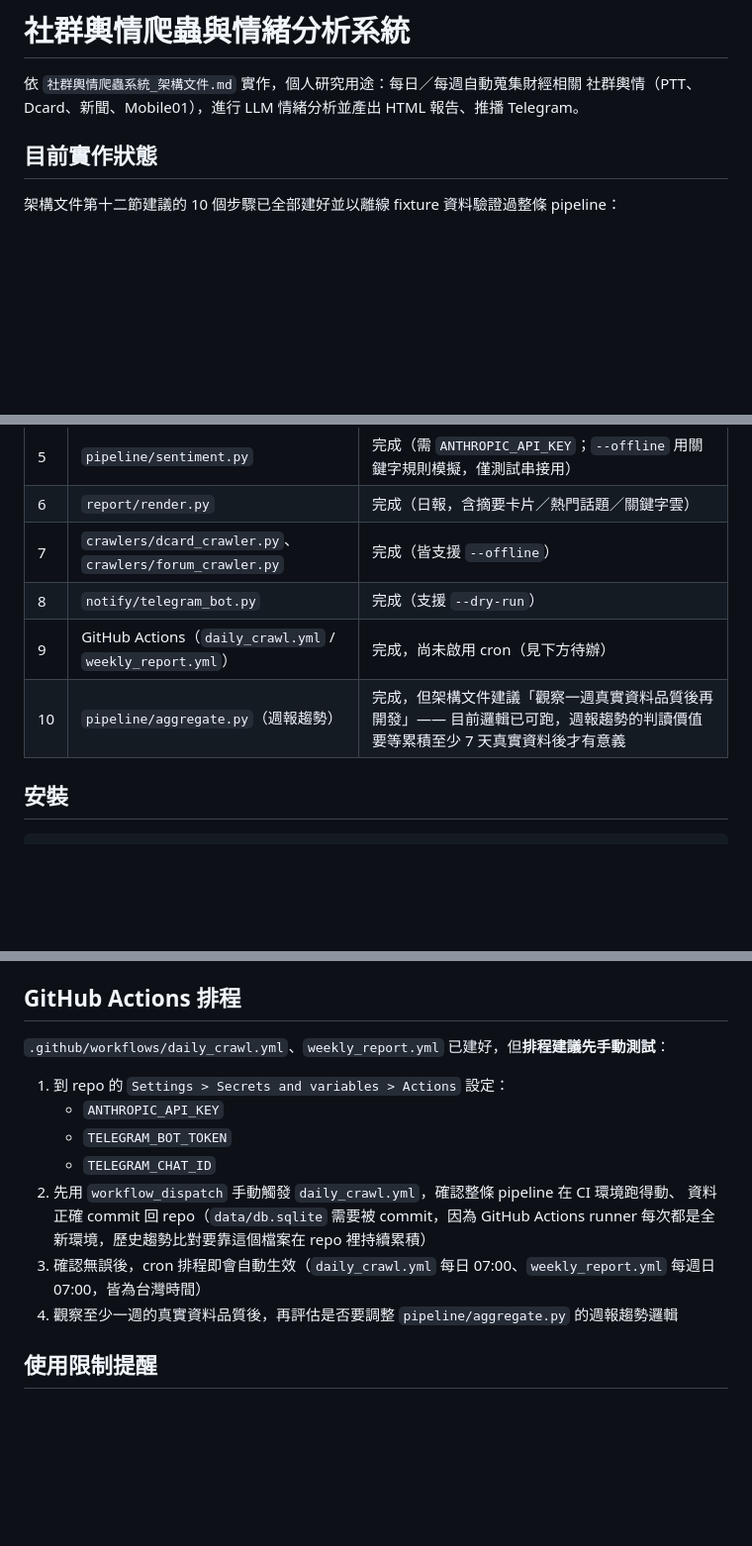
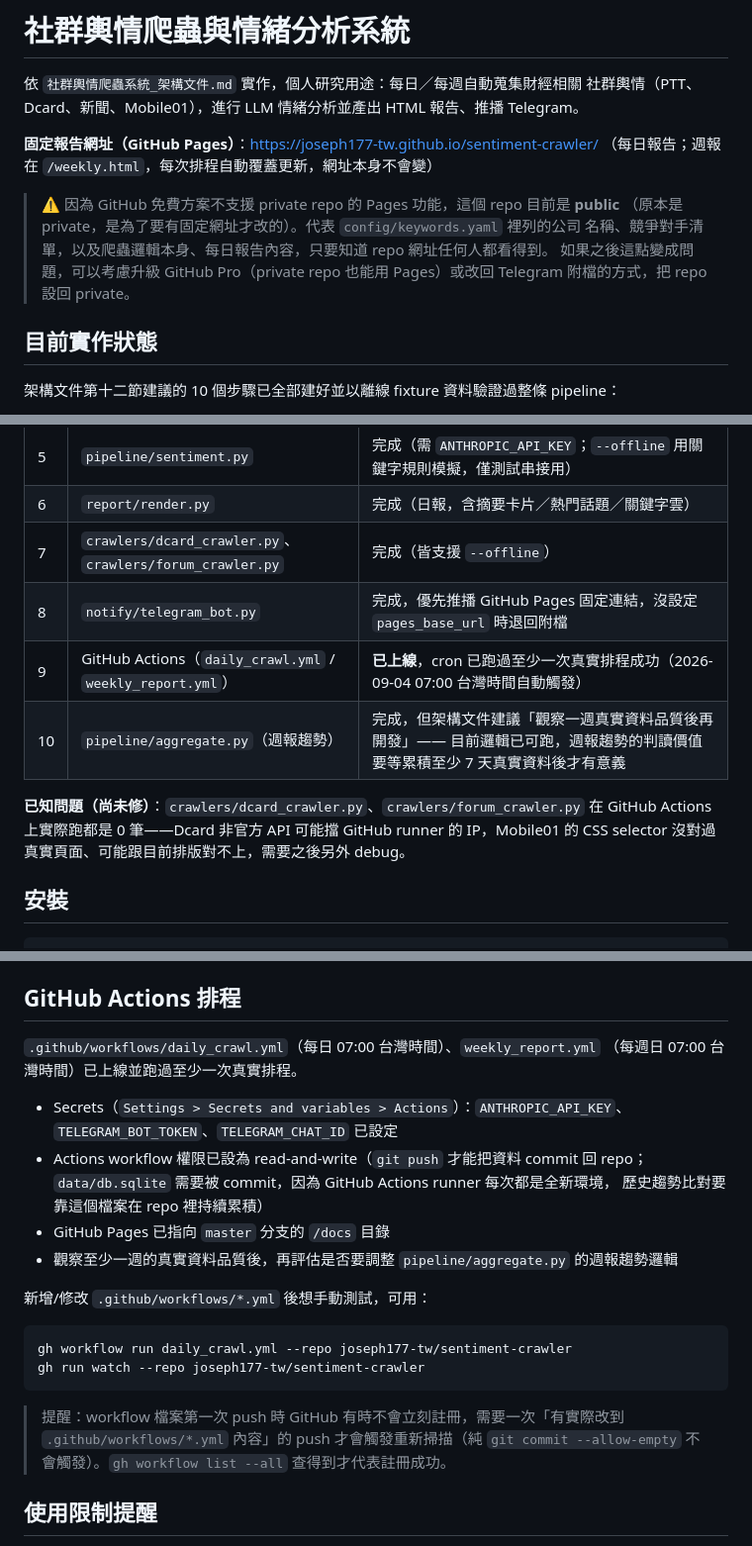
Before and after one commit to joseph177-tw/sentiment-crawler, a Markdown page: README.md, 3 parts joined by grey strips. Shown at 99% size. Rendered like a GitHub page; blank space fills up the shorter version.

Commit message:
Update README: GitHub Pages URL, public repo caveat, live cron status
Co-Authored-By: Claude Sonnet 5 <noreply@anthropic.com>

````diff
--- a/README.md
+++ b/README.md
@@ -2,6 +2,15 @@
 
 依 `社群輿情爬蟲系統_架構文件.md` 實作，個人研究用途：每日／每週自動蒐集財經相關
 社群輿情（PTT、Dcard、新聞、Mobile01），進行 LLM 情緒分析並產出 HTML 報告、推播 Telegram。
+
+**固定報告網址（GitHub Pages）**：https://joseph177-tw.github.io/sentiment-crawler/
+（每日報告；週報在 `/weekly.html`，每次排程自動覆蓋更新，網址本身不會變）
+
+> ⚠️ 因為 GitHub 免費方案不支援 private repo 的 Pages 功能，這個 repo 目前是 **public**
+> （原本是 private，是為了要有固定網址才改的）。代表 `config/keywords.yaml` 裡列的公司
+> 名稱、競爭對手清單，以及爬蟲邏輯本身、每日報告內容，只要知道 repo 網址任何人都看得到。
+> 如果之後這點變成問題，可以考慮升級 GitHub Pro（private repo 也能用 Pages）或改回
+> Telegram 附檔的方式，把 repo 設回 private。
 
 ## 目前實作狀態
 
@@ -16,9 +25,13 @@
 | 5 | `pipeline/sentiment.py` | 完成（需 `ANTHROPIC_API_KEY`；`--offline` 用關鍵字規則模擬，僅測試串接用） |
 | 6 | `report/render.py` | 完成（日報，含摘要卡片／熱門話題／關鍵字雲） |
 | 7 | `crawlers/dcard_crawler.py`、`crawlers/forum_crawler.py` | 完成（皆支援 `--offline`） |
-| 8 | `notify/telegram_bot.py` | 完成（支援 `--dry-run`） |
-| 9 | GitHub Actions（`daily_crawl.yml` / `weekly_report.yml`） | 完成，尚未啟用 cron（見下方待辦） |
+| 8 | `notify/telegram_bot.py` | 完成，優先推播 GitHub Pages 固定連結，沒設定 `pages_base_url` 時退回附檔 |
+| 9 | GitHub Actions（`daily_crawl.yml` / `weekly_report.yml`） | **已上線**，cron 已跑過至少一次真實排程成功（2026-09-04 07:00 台灣時間自動觸發） |
 | 10 | `pipeline/aggregate.py`（週報趨勢） | 完成，但架構文件建議「觀察一週真實資料品質後再開發」—— 目前邏輯已可跑，週報趨勢的判讀價值要等累積至少 7 天真實資料後才有意義 |
+
+**已知問題（尚未修）**：`crawlers/dcard_crawler.py`、`crawlers/forum_crawler.py` 在 GitHub Actions
+上實際跑都是 0 筆——Dcard 非官方 API 可能擋 GitHub runner 的 IP，Mobile01 的 CSS selector
+沒對過真實頁面、可能跟目前排版對不上，需要之後另外 debug。
 
 ## 安裝
 
@@ -79,18 +92,25 @@ python notify/telegram_bot.py --weekly
 
 ## GitHub Actions 排程
 
-`.github/workflows/daily_crawl.yml`、`weekly_report.yml` 已建好，但**排程建議先手動測試**：
+`.github/workflows/daily_crawl.yml`（每日 07:00 台灣時間）、`weekly_report.yml`
+（每週日 07:00 台灣時間）已上線並跑過至少一次真實排程。
 
-1. 到 repo 的 `Settings > Secrets and variables > Actions` 設定：
-   - `ANTHROPIC_API_KEY`
-   - `TELEGRAM_BOT_TOKEN`
-   - `TELEGRAM_CHAT_ID`
-2. 先用 `workflow_dispatch` 手動觸發 `daily_crawl.yml`，確認整條 pipeline 在 CI 環境跑得動、
-   資料正確 commit 回 repo（`data/db.sqlite` 需要被 commit，因為 GitHub Actions runner
-   每次都是全新環境，歷史趨勢比對要靠這個檔案在 repo 裡持續累積）
-3. 確認無誤後，cron 排程即會自動生效（`daily_crawl.yml` 每日 07:00、`weekly_report.yml`
-   每週日 07:00，皆為台灣時間）
-4. 觀察至少一週的真實資料品質後，再評估是否要調整 `pipeline/aggregate.py` 的週報趨勢邏輯
+- Secrets（`Settings > Secrets and variables > Actions`）：`ANTHROPIC_API_KEY`、
+  `TELEGRAM_BOT_TOKEN`、`TELEGRAM_CHAT_ID` 已設定
+- Actions workflow 權限已設為 read-and-write（`git push` 才能把資料 commit 回 repo；
+  `data/db.sqlite` 需要被 commit，因為 GitHub Actions runner 每次都是全新環境，
+  歷史趨勢比對要靠這個檔案在 repo 裡持續累積）
+- GitHub Pages 已指向 `master` 分支的 `/docs` 目錄
+- 觀察至少一週的真實資料品質後，再評估是否要調整 `pipeline/aggregate.py` 的週報趨勢邏輯
+
+新增/修改 `.github/workflows/*.yml` 後想手動測試，可用：
+```bash
+gh workflow run daily_crawl.yml --repo joseph177-tw/sentiment-crawler
+gh run watch --repo joseph177-tw/sentiment-crawler
+```
+> 提醒：workflow 檔案第一次 push 時 GitHub 有時不會立刻註冊，需要一次「有實際改到
+> `.github/workflows/*.yml` 內容」的 push 才會觸發重新掃描（純 `git commit --allow-empty`
+> 不會觸發）。`gh workflow list --all` 查得到才代表註冊成功。
 
 ## 使用限制提醒
 
````
